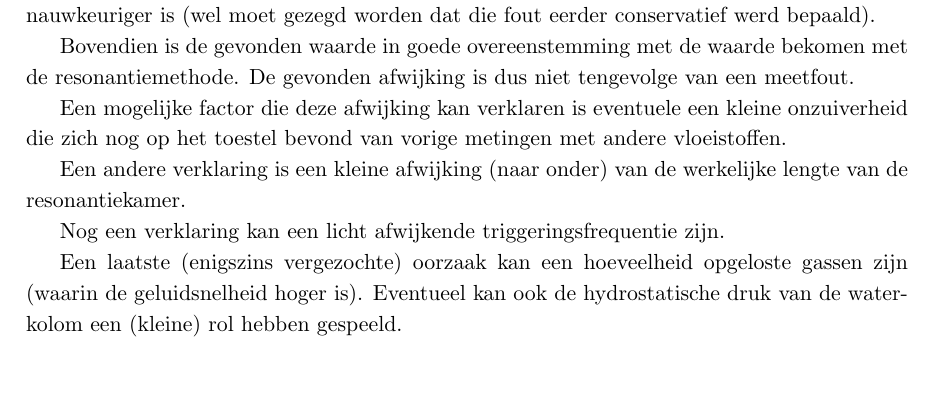
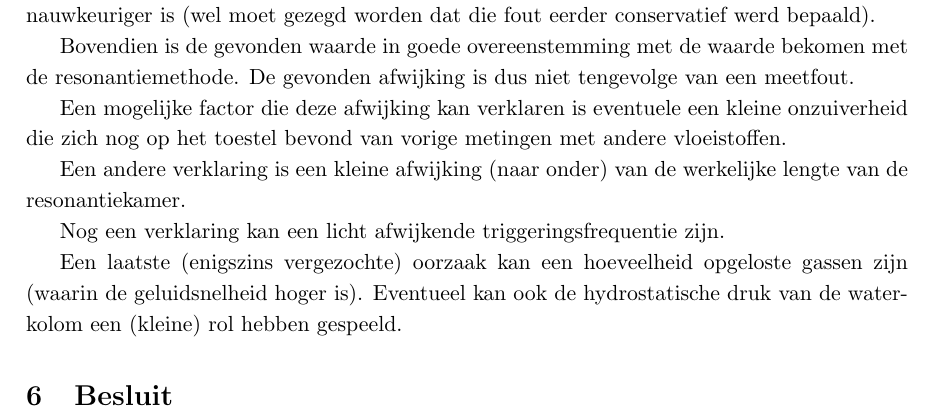
Before and after one commit to RoaldFre/ExperimenteleBasistechnieken, a LaTeX document (Ultrageluid/latex/ultra.tex, which reads Ultrageluid/latex/besluit.tex): part of page 10 of 10, cut so that both start at the same text, the shorter picture padded with empty space. Compiled offline with pdfLaTeX.

Commit message:
besluitmodule

```diff
--- /dev/null
+++ b/Ultrageluid/latex/besluit.tex
@@ -0,0 +1 @@
+\section{Besluit}
```
Also changed, not shown: Ultrageluid/latex/ultra.tex (+1 -0 lines).
